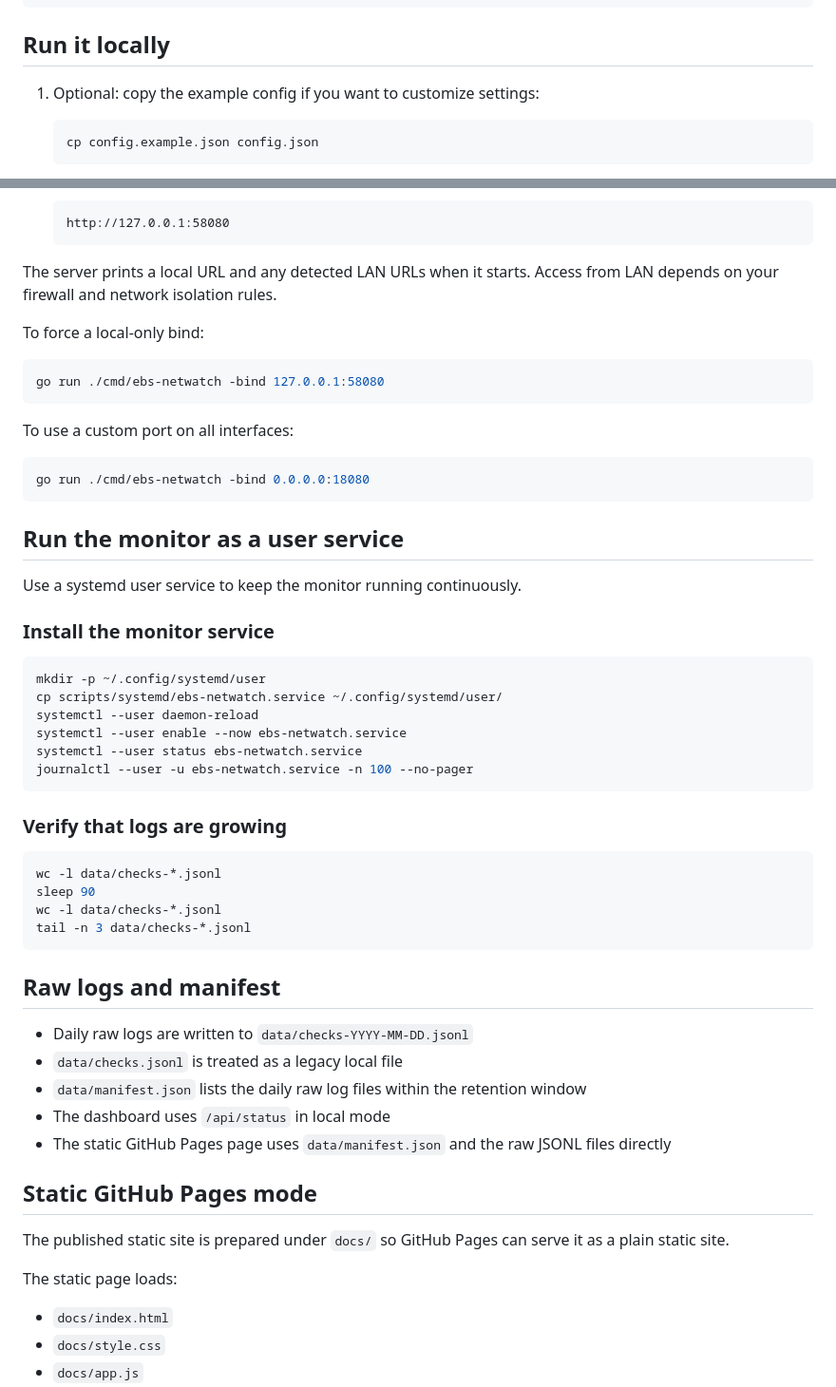
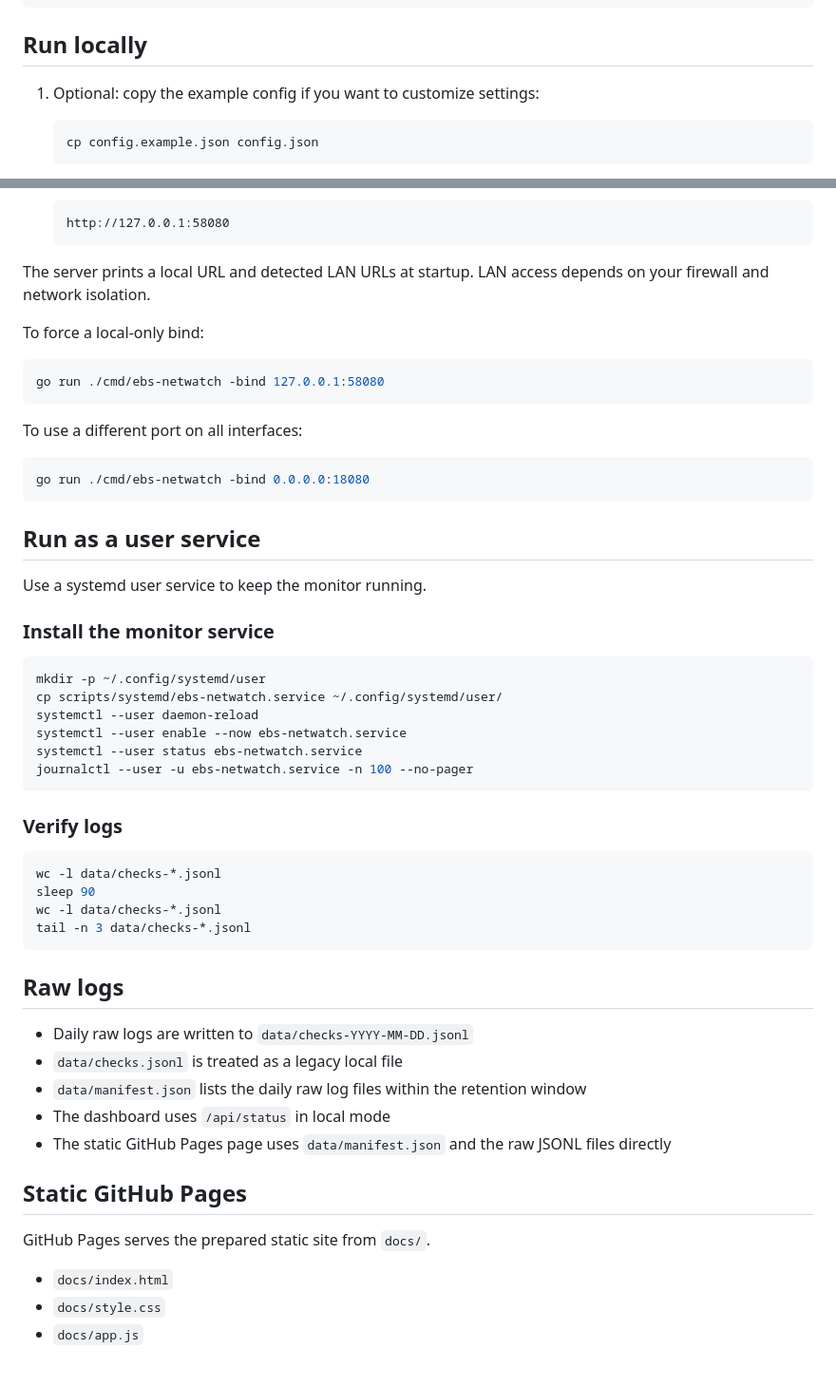
Before and after one commit to The-Aries/ebs-netwatch, a Markdown page: README.md, 2 parts joined by grey strips. Shown at 95% size. Drawn GitHub-style; blank space fills up the shorter version.

````diff
--- a/README.md
+++ b/README.md
@@ -61,7 +61,7 @@ EBS Netwatch is a small Linux-only, local-first network availability monitor.
     └── style.css
 ```
 
-## Run it locally
+## Run locally
 
 1. Optional: copy the example config if you want to customize settings:
 
@@ -81,7 +81,7 @@ EBS Netwatch is a small Linux-only, local-first network availability monitor.
    http://127.0.0.1:58080
    ```
 
-The server prints a local URL and any detected LAN URLs when it starts. Access from LAN depends on your firewall and network isolation rules.
+The server prints a local URL and detected LAN URLs at startup. LAN access depends on your firewall and network isolation.
 
 To force a local-only bind:
 
@@ -89,15 +89,15 @@ To force a local-only bind:
 go run ./cmd/ebs-netwatch -bind 127.0.0.1:58080
 ```
 
-To use a custom port on all interfaces:
+To use a different port on all interfaces:
 
 ```bash
 go run ./cmd/ebs-netwatch -bind 0.0.0.0:18080
 ```
 
-## Run the monitor as a user service
+## Run as a user service
 
-Use a systemd user service to keep the monitor running continuously.
+Use a systemd user service to keep the monitor running.
 
 ### Install the monitor service
 
@@ -110,7 +110,7 @@ systemctl --user status ebs-netwatch.service
 journalctl --user -u ebs-netwatch.service -n 100 --no-pager
 ```
 
-### Verify that logs are growing
+### Verify logs
 
 ```bash
 wc -l data/checks-*.jsonl
@@ -119,7 +119,7 @@ wc -l data/checks-*.jsonl
 tail -n 3 data/checks-*.jsonl
 ```
 
-## Raw logs and manifest
+## Raw logs
 
 - Daily raw logs are written to `data/checks-YYYY-MM-DD.jsonl`
 - `data/checks.jsonl` is treated as a legacy local file
@@ -127,11 +127,9 @@ tail -n 3 data/checks-*.jsonl
 - The dashboard uses `/api/status` in local mode
 - The static GitHub Pages page uses `data/manifest.json` and the raw JSONL files directly
 
-## Static GitHub Pages mode
+## Static GitHub Pages
 
-The published static site is prepared under `docs/` so GitHub Pages can serve it as a plain static site.
-
-The static page loads:
+GitHub Pages serves the prepared static site from `docs/`.
 
 - `docs/index.html`
 - `docs/style.css`
````
Also changed, not shown: other parts of README.md (+12 -13 lines).
